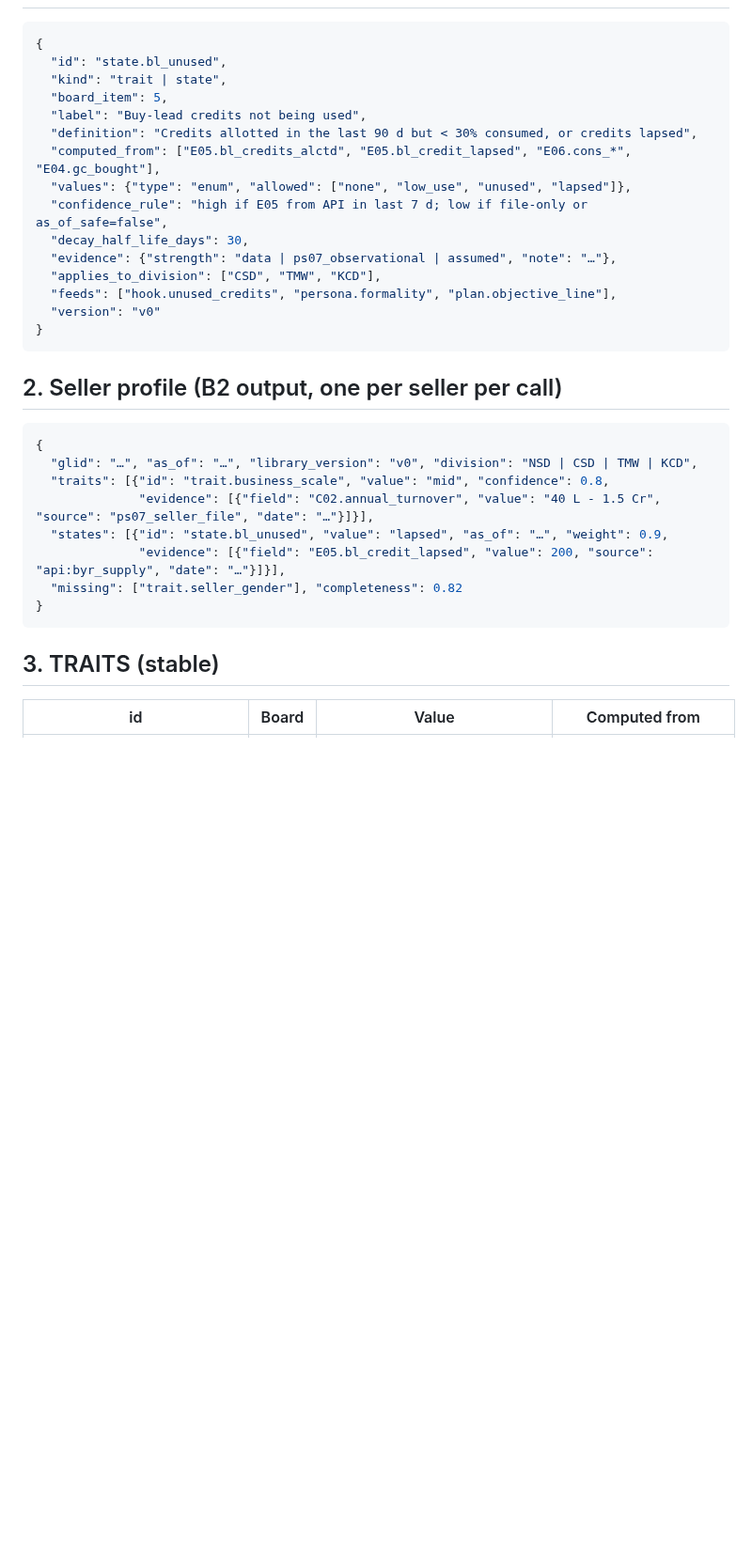
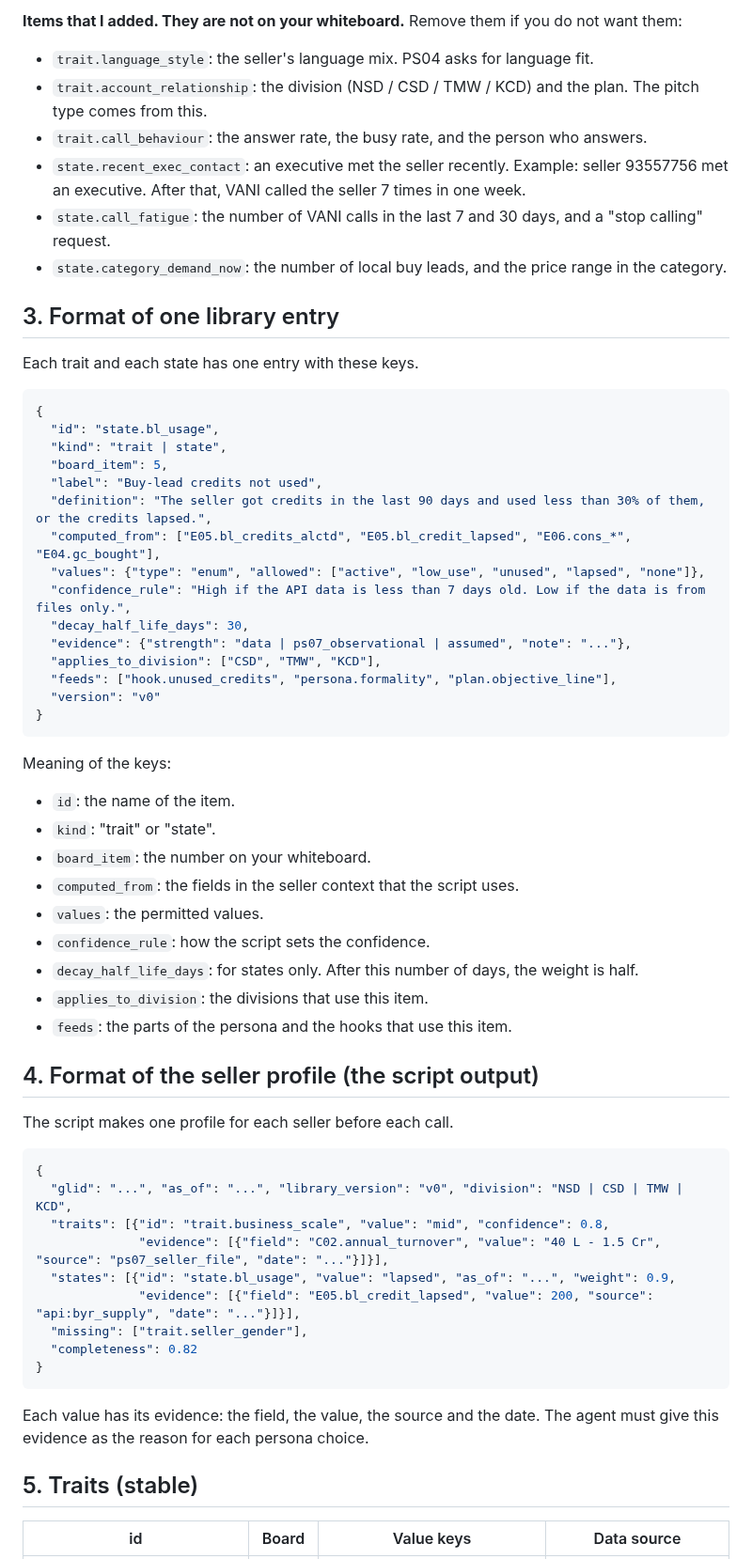
Before and after one commit to risu1139/vani-hackathon, a Markdown page: outputs/plans/traits-states-library-draft.md, the part around one of its changes. Shown at 94% size. Rendered like a GitHub page; blank space fills up the shorter version.

Commit message:
Traits and states library draft v0 rewritten in ASD-STE100; whiteboard check added

````diff
--- a/outputs/plans/traits-states-library-draft.md
+++ b/outputs/plans/traits-states-library-draft.md
@@ -11,36 +36,64 @@ The deterministic builder (B2) computes both from the seller context. The person
+**Items that I added. They are not on your whiteboard.** Remove them if you do not want them:
+- `trait.language_style`: the seller's language mix. PS04 asks for language fit.
+- `trait.account_relationship`: the division (NSD / CSD / TMW / KCD) and the plan. The pitch type comes from this.
+- `trait.call_behaviour`: the answer rate, the busy rate, and the person who answers.
+- `state.recent_exec_contact`: an executive met the seller recently. Example: seller 93557756 met an executive. After that, VANI called the seller 7 times in one week.
+- `state.call_fatigue`: the number of VANI calls in the last 7 and 30 days, and a "stop calling" request.
+- `state.category_demand_now`: the number of local buy leads, and the price range in the category.
+
+## 3. Format of one library entry
+
+Each trait and each state has one entry with these keys.
 
 ```json
 {
-  "id": "state.bl_unused",
+  "id": "state.bl_usage",
   "kind": "trait | state",
   "board_item": 5,
-  "label": "Buy-lead credits not being used",
-  "definition": "Credits allotted in the last 90 d but < 30% consumed, or credits lapsed",
+  "label": "Buy-lead credits not used",
+  "definition": "The seller got credits in the last 90 days and used less than 30% of them, or the credits lapsed.",
   "computed_from": ["E05.bl_credits_alctd", "E05.bl_credit_lapsed", "E06.cons_*", "E04.gc_bought"],
-  "values": {"type": "enum", "allowed": ["none", "low_use", "unused", "lapsed"]},
-  "confidence_rule": "high if E05 from API in last 7 d; low if file-only or as_of_safe=false",
+  "values": {"type": "enum", "allowed": ["active", "low_use", "unused", "lapsed", "none"]},
+  "confidence_rule": "High if the API data is less than 7 days old. Low if the data is from files only.",
   "decay_half_life_days": 30,
-  "evidence": {"strength": "data | ps07_observational | assumed", "note": "…"},
+  "evidence": {"strength": "data | ps07_observational | assumed", "note": "..."},
   "applies_to_division": ["CSD", "TMW", "KCD"],
   "feeds": ["hook.unused_credits", "persona.formality", "plan.objective_line"],
   "version": "v0"
 }
 ```
 
-## 2. Seller profile (B2 output, one per seller per call)
+Meaning of the keys:
+- `id`: the name of the item.
+- `kind`: "trait" or "state".
+- `board_item`: the number on your whiteboard.
+- `computed_from`: the fields in the seller context that the script uses.
+- `values`: the permitted values.
+- `confidence_rule`: how the script sets the confidence.
+- `decay_half_life_days`: for states only. After this number of days, the weight is half.
+- `applies_to_division`: the divisions that use this item.
+- `feeds`: the parts of the persona and the hooks that use this item.
+
+## 4. Format of the seller profile (the script output)
+
+The script makes one profile for each seller before each call.
 
 ```json
 {
-  "glid": "…", "as_of": "…", "library_version": "v0", "division": "NSD | CSD | TMW | KCD",
+  "glid": "...", "as_of": "...", "library_version": "v0", "division": "NSD | CSD | TMW | KCD",
   "traits": [{"id": "trait.business_scale", "value": "mid", "confidence": 0.8,
-              "evidence": [{"field": "C02.annual_turnover", "value": "40 L - 1.5 Cr", "source": "ps07_seller_file", "date": "…"}]}],
-  "states": [{"id": "state.bl_unused", "value": "lapsed", "as_of": "…", "weight": 0.9,
-              "evidence": [{"field": "E05.bl_credit_lapsed", "value": 200, "source": "api:byr_supply", "date": "…"}]}],
-  "missing": ["trait.seller_gender"], "completeness": 0.82
+              "evidence": [{"field": "C02.annual_turnover", "value": "40 L - 1.5 Cr", "source": "ps07_seller_file", "date": "..."}]}],
+  "states": [{"id": "state.bl_usage", "value": "lapsed", "as_of": "...", "weight": 0.9,
+              "evidence": [{"field": "E05.bl_credit_lapsed", "value": 200, "source": "api:byr_supply", "date": "..."}]}],
+  "missing": ["trait.seller_gender"],
+  "completeness": 0.82
 }
 ```
 
-## 3. TRAITS (stable)
+Each value has its evidence: the field, the value, the source and the date.
+The agent must give this evidence as the reason for each persona choice.
 
-| id | Board | Value | Computed from |
+## 5. Traits (stable)
+
+| id | Board | Value keys | Data source |
 |---|---|---|---|
````
Also changed, not shown: other parts of outputs/plans/traits-states-library-draft.md (+87 -48 lines).
